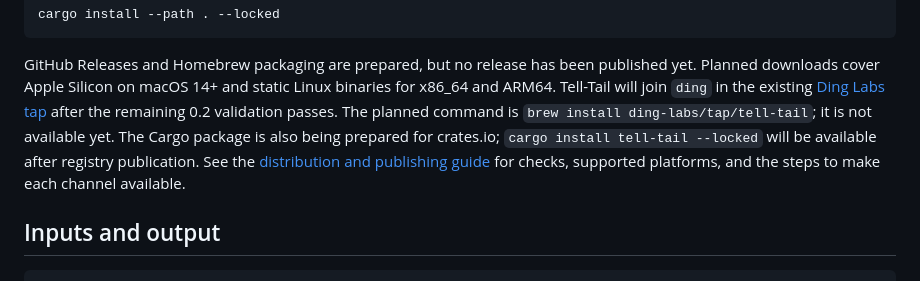
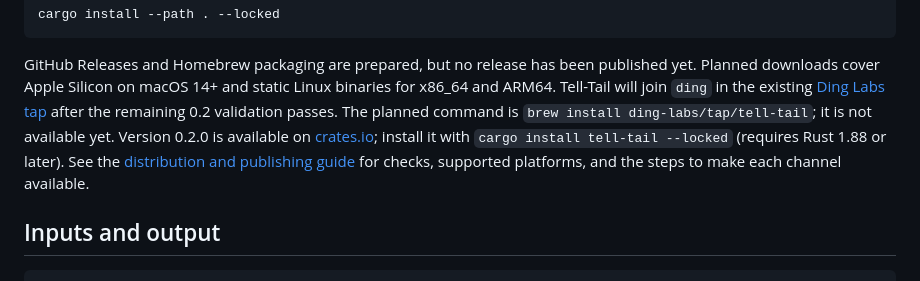
Before and after one commit to ding-labs/tell-tail, a Markdown page: README.md, the part around the change. Drawn GitHub-style.

Commit message:
Document crates.io 0.2.0 publication

```diff
--- a/README.md
+++ b/README.md
@@ -37,8 +37,9 @@ published yet. Planned downloads cover Apple Silicon on macOS 14+ and static
 Linux binaries for x86_64 and ARM64. Tell-Tail will join `ding` in the existing
 [Ding Labs tap](https://github.com/ding-labs/homebrew-tap) after the remaining 0.2
 validation passes. The planned command is `brew install ding-labs/tap/tell-tail`;
-it is not available yet. The Cargo package is also being prepared for crates.io;
-`cargo install tell-tail --locked` will be available after registry publication.
+it is not available yet. Version 0.2.0 is available on
+[crates.io](https://crates.io/crates/tell-tail); install it with
+`cargo install tell-tail --locked` (requires Rust 1.88 or later).
 See the [distribution and publishing guide](docs/RELEASING.md) for checks,
 supported platforms, and the steps to make each channel available.
 
```
Also changed, not shown: docs/RELEASING.md (+5 -3 lines).
